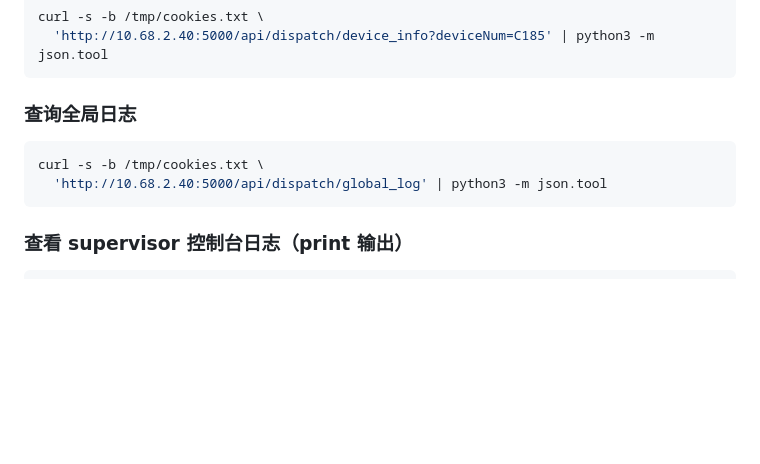
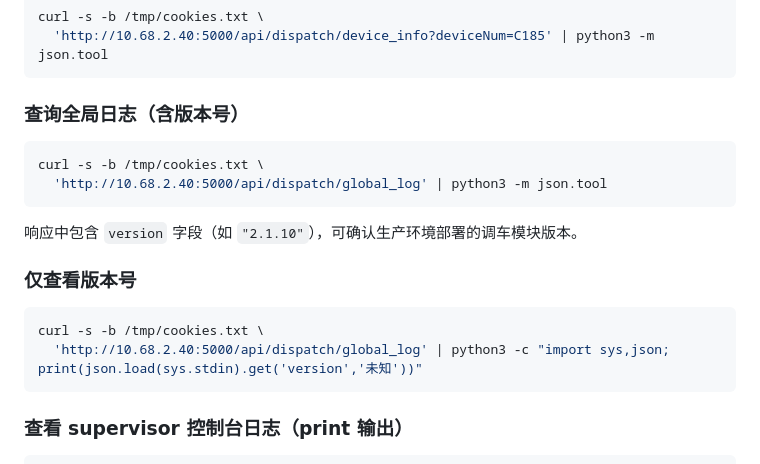
Before and after one commit to 1021143806/cross_env_manager, a Markdown page: skill/skill_log_viewer.md, the part around the change. Drawn GitHub-style; blank space fills up the shorter version.

Commit message:
docs: skill_log_viewer 更新 - 添加版本号查询说明

````diff
--- a/skill/skill_log_viewer.md
+++ b/skill/skill_log_viewer.md
@@ -53,10 +53,17 @@ curl -s -b /tmp/cookies.txt \
   'http://10.68.2.40:5000/api/dispatch/device_info?deviceNum=C185' | python3 -m json.tool
 ```
 
-### 查询全局日志
+### 查询全局日志（含版本号）
 ```bash
 curl -s -b /tmp/cookies.txt \
   'http://10.68.2.40:5000/api/dispatch/global_log' | python3 -m json.tool
+```
+响应中包含 `version` 字段（如 `"2.1.10"`），可确认生产环境部署的调车模块版本。
+
+### 仅查看版本号
+```bash
+curl -s -b /tmp/cookies.txt \
+  'http://10.68.2.40:5000/api/dispatch/global_log' | python3 -c "import sys,json; print(json.load(sys.stdin).get('version','未知'))"
 ```
 
 ### 查看 supervisor 控制台日志（print 输出）
````
